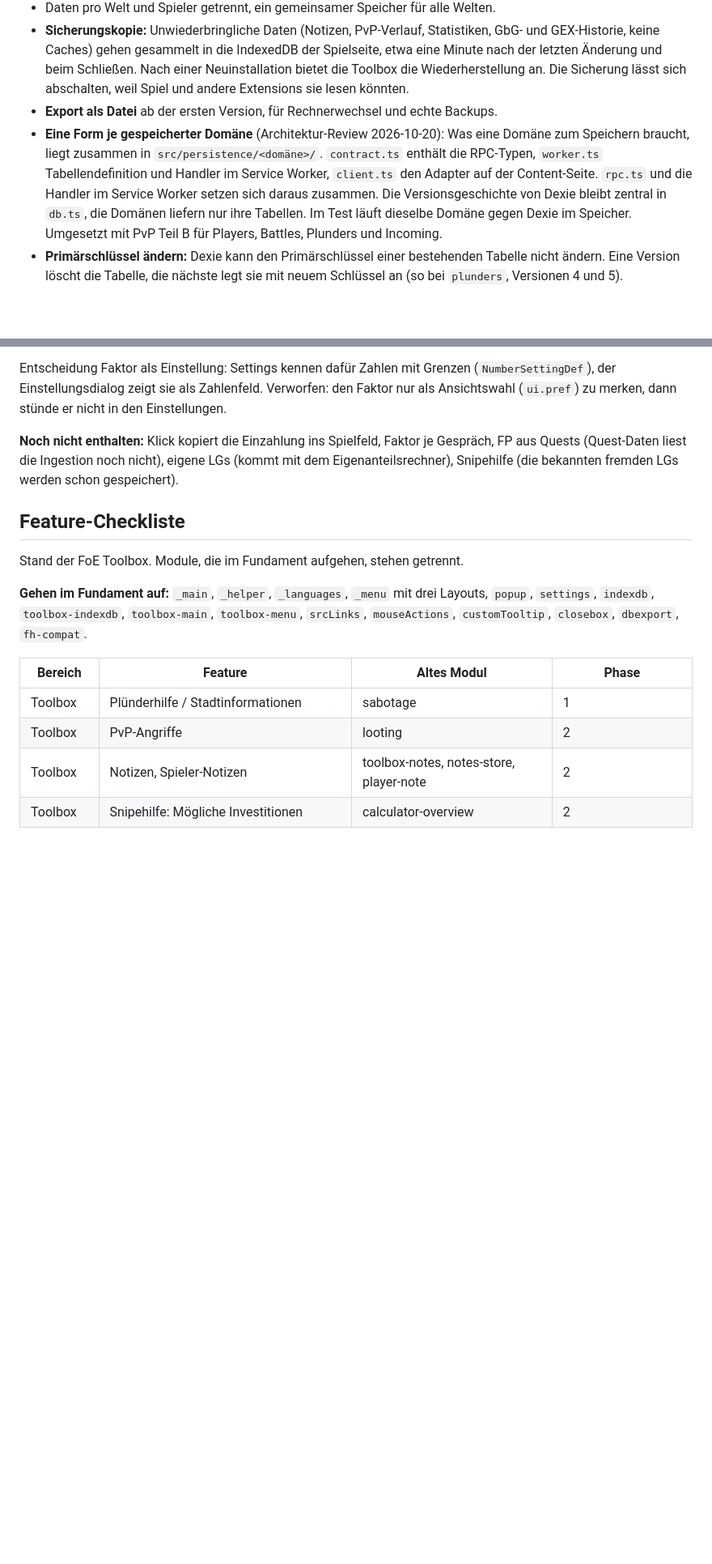
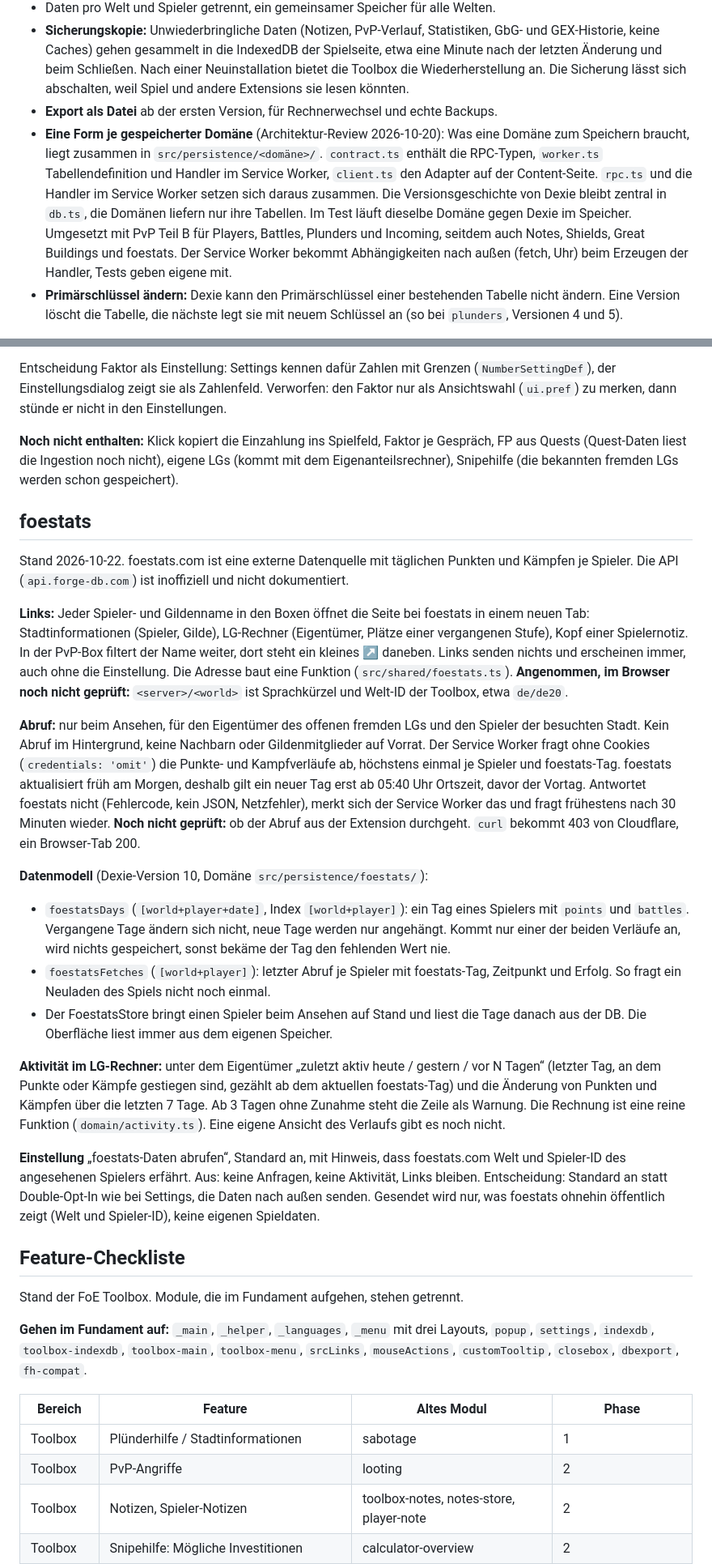
Before and after one commit to sdn-br/forge-toolbox, a Markdown page: docs/konzept.md, 2 parts joined by grey strips. Shown at 81% size. Rendered like a GitHub page; blank space fills up the shorter version.

Commit message:
Describe foestats as an external data source in the concept

```diff
--- a/docs/konzept.md
+++ b/docs/konzept.md
@@ -143,7 +143,7 @@ Entscheidung: Hauptspeicher ist IndexedDB im Origin der Extension, mit Sicherung
 - Daten pro Welt und Spieler getrennt, ein gemeinsamer Speicher für alle Welten.
 - **Sicherungskopie:** Unwiederbringliche Daten (Notizen, PvP-Verlauf, Statistiken, GbG- und GEX-Historie, keine Caches) gehen gesammelt in die IndexedDB der Spielseite, etwa eine Minute nach der letzten Änderung und beim Schließen. Nach einer Neuinstallation bietet die Toolbox die Wiederherstellung an. Die Sicherung lässt sich abschalten, weil Spiel und andere Extensions sie lesen könnten.
 - **Export als Datei** ab der ersten Version, für Rechnerwechsel und echte Backups.
-- **Eine Form je gespeicherter Domäne** (Architektur-Review 2026-10-20): Was eine Domäne zum Speichern braucht, liegt zusammen in `src/persistence/<domäne>/`. `contract.ts` enthält die RPC-Typen, `worker.ts` Tabellendefinition und Handler im Service Worker, `client.ts` den Adapter auf der Content-Seite. `rpc.ts` und die Handler im Service Worker setzen sich daraus zusammen. Die Versionsgeschichte von Dexie bleibt zentral in `db.ts`, die Domänen liefern nur ihre Tabellen. Im Test läuft dieselbe Domäne gegen Dexie im Speicher. Umgesetzt mit PvP Teil B für Players, Battles, Plunders und Incoming.
+- **Eine Form je gespeicherter Domäne** (Architektur-Review 2026-10-20): Was eine Domäne zum Speichern braucht, liegt zusammen in `src/persistence/<domäne>/`. `contract.ts` enthält die RPC-Typen, `worker.ts` Tabellendefinition und Handler im Service Worker, `client.ts` den Adapter auf der Content-Seite. `rpc.ts` und die Handler im Service Worker setzen sich daraus zusammen. Die Versionsgeschichte von Dexie bleibt zentral in `db.ts`, die Domänen liefern nur ihre Tabellen. Im Test läuft dieselbe Domäne gegen Dexie im Speicher. Umgesetzt mit PvP Teil B für Players, Battles, Plunders und Incoming, seitdem auch Notes, Shields, Great Buildings und foestats. Der Service Worker bekommt Abhängigkeiten nach außen (fetch, Uhr) beim Erzeugen der Handler, Tests geben eigene mit.
 - **Primärschlüssel ändern:** Dexie kann den Primärschlüssel einer bestehenden Tabelle nicht ändern. Eine Version löscht die Tabelle, die nächste legt sie mit neuem Schlüssel an (so bei `plunders`, Versionen 4 und 5).
 
 Begründung: Im Origin der Spielseite kann fremder Code die Daten lesen, ändern und löschen (der Helfer löscht in `mergeDatabases` alte DBs), und Chrome darf ihn bei Platzmangel leeren. Mit der Sicherung gehen Daten nur verloren, wenn Deinstallation und Löschen der Website-Daten zusammenkommen.
@@ -277,6 +277,24 @@ Entscheidung Faktor als Einstellung: Settings kennen dafür Zahlen mit Grenzen (
 
 **Noch nicht enthalten:** Klick kopiert die Einzahlung ins Spielfeld, Faktor je Gespräch, FP aus Quests (Quest-Daten liest die Ingestion noch nicht), eigene LGs (kommt mit dem Eigenanteilsrechner), Snipehilfe (die bekannten fremden LGs werden schon gespeichert).
 
+## foestats
+
+Stand 2026-10-22. foestats.com ist eine externe Datenquelle mit täglichen Punkten und Kämpfen je Spieler. Die API (`api.forge-db.com`) ist inoffiziell und nicht dokumentiert.
+
+**Links:** Jeder Spieler- und Gildenname in den Boxen öffnet die Seite bei foestats in einem neuen Tab: Stadtinformationen (Spieler, Gilde), LG-Rechner (Eigentümer, Plätze einer vergangenen Stufe), Kopf einer Spielernotiz. In der PvP-Box filtert der Name weiter, dort steht ein kleines ↗ daneben. Links senden nichts und erscheinen immer, auch ohne die Einstellung. Die Adresse baut eine Funktion (`src/shared/foestats.ts`). **Angenommen, im Browser noch nicht geprüft:** `<server>/<world>` ist Sprachkürzel und Welt-ID der Toolbox, etwa `de/de20`.
+
+**Abruf:** nur beim Ansehen, für den Eigentümer des offenen fremden LGs und den Spieler der besuchten Stadt. Kein Abruf im Hintergrund, keine Nachbarn oder Gildenmitglieder auf Vorrat. Der Service Worker fragt ohne Cookies (`credentials: 'omit'`) die Punkte- und Kampfverläufe ab, höchstens einmal je Spieler und foestats-Tag. foestats aktualisiert früh am Morgen, deshalb gilt ein neuer Tag erst ab 05:40 Uhr Ortszeit, davor der Vortag. Antwortet foestats nicht (Fehlercode, kein JSON, Netzfehler), merkt sich der Service Worker das und fragt frühestens nach 30 Minuten wieder. **Noch nicht geprüft:** ob der Abruf aus der Extension durchgeht. `curl` bekommt 403 von Cloudflare, ein Browser-Tab 200.
+
+**Datenmodell** (Dexie-Version 10, Domäne `src/persistence/foestats/`):
+
+- `foestatsDays` (`[world+player+date]`, Index `[world+player]`): ein Tag eines Spielers mit `points` und `battles`. Vergangene Tage ändern sich nicht, neue Tage werden nur angehängt. Kommt nur einer der beiden Verläufe an, wird nichts gespeichert, sonst bekäme der Tag den fehlenden Wert nie.
+- `foestatsFetches` (`[world+player]`): letzter Abruf je Spieler mit foestats-Tag, Zeitpunkt und Erfolg. So fragt ein Neuladen des Spiels nicht noch einmal.
+- Der FoestatsStore bringt einen Spieler beim Ansehen auf Stand und liest die Tage danach aus der DB. Die Oberfläche liest immer aus dem eigenen Speicher.
+
+**Aktivität im LG-Rechner:** unter dem Eigentümer „zuletzt aktiv heute / gestern / vor N Tagen“ (letzter Tag, an dem Punkte oder Kämpfe gestiegen sind, gezählt ab dem aktuellen foestats-Tag) und die Änderung von Punkten und Kämpfen über die letzten 7 Tage. Ab 3 Tagen ohne Zunahme steht die Zeile als Warnung. Die Rechnung ist eine reine Funktion (`domain/activity.ts`). Eine eigene Ansicht des Verlaufs gibt es noch nicht.
+
+**Einstellung** „foestats-Daten abrufen“, Standard an, mit Hinweis, dass foestats.com Welt und Spieler-ID des angesehenen Spielers erfährt. Aus: keine Anfragen, keine Aktivität, Links bleiben. Entscheidung: Standard an statt Double-Opt-In wie bei Settings, die Daten nach außen senden. Gesendet wird nur, was foestats ohnehin öffentlich zeigt (Welt und Spieler-ID), keine eigenen Spieldaten.
+
 ## Feature-Checkliste
 
 Stand der FoE Toolbox. Module, die im Fundament aufgehen, stehen getrennt.
```
Also changed, not shown: other parts of docs/konzept.md (+1 -0 lines).
